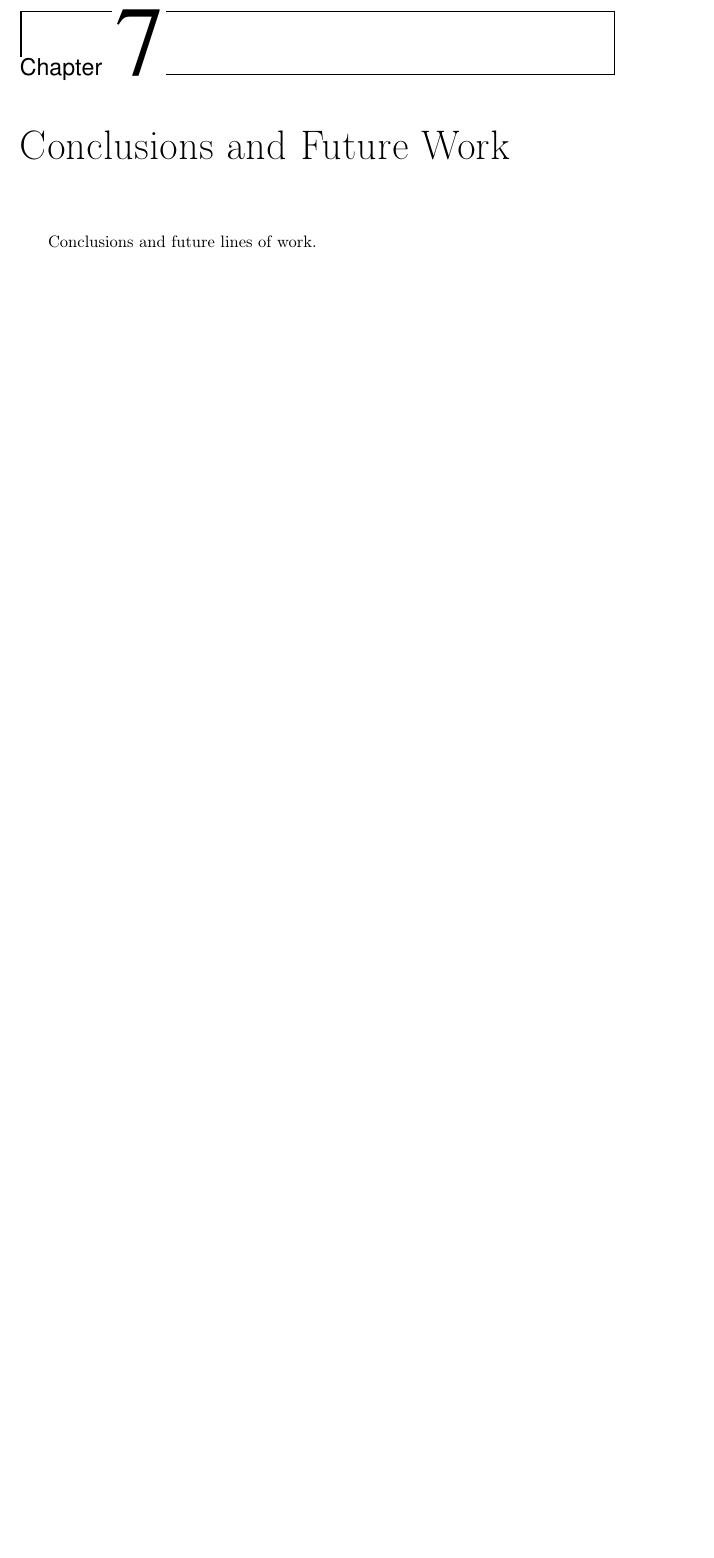
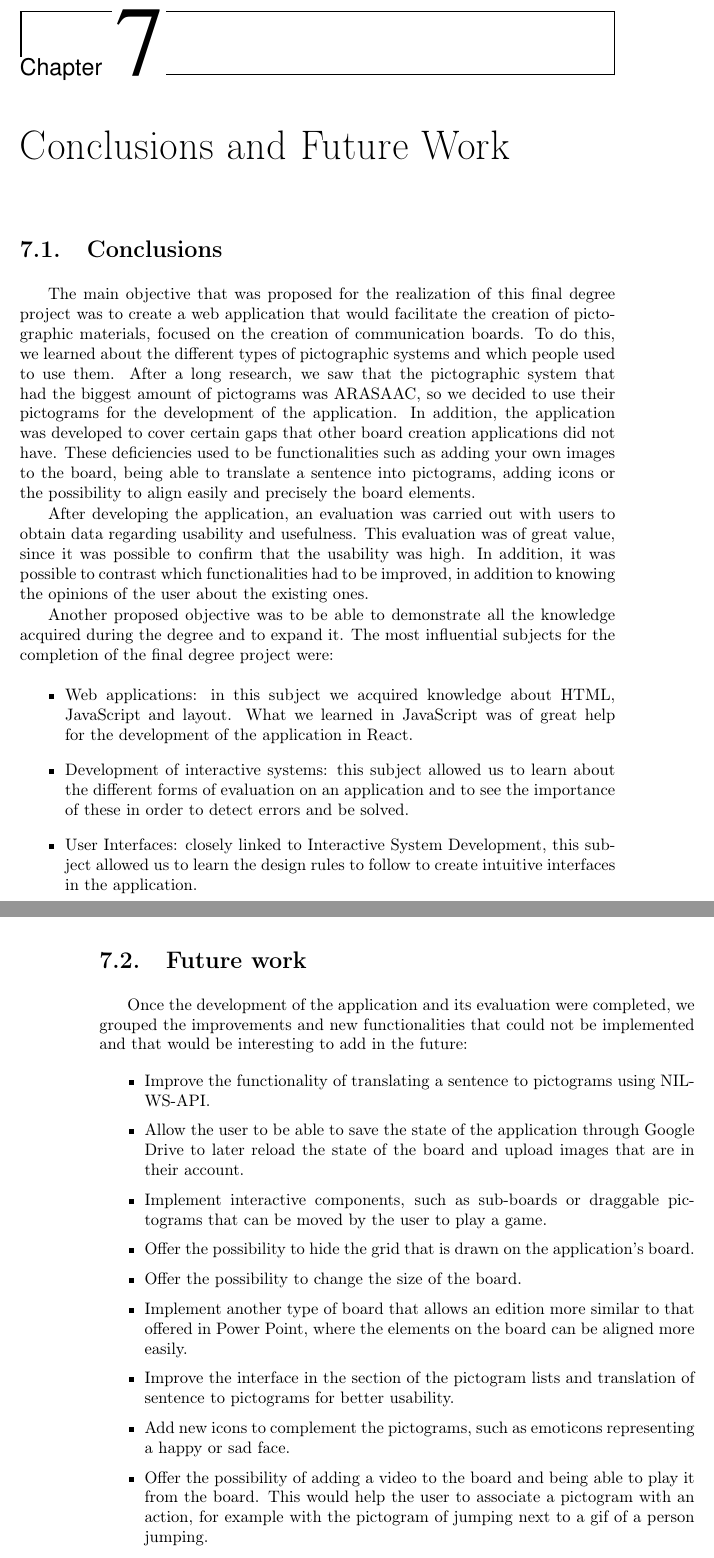
Before and after one commit to NILGroup/TFG-2021-EditorPictogramas, a LaTeX thesis (Memoria/Proyecto TEX/TFMTeXiS.tex, which reads Memoria/Proyecto TEX/Capitulos/ConclusionsFutureWork.tex): part of page 117 of 126 before the commit and two parts of pages 117 and 118 of 126 after it, the two joined at a grey line, cut so that both start at the same text, the shorter picture padded with empty space. Compiled offline with pdfLaTeX; a LaTeX package or settings file that is missing is left out.

Commit message:
Dedicatoria y capítulo 7 en ingles

```diff
--- a/Memoria/Proyecto TEX/Capitulos/ConclusionsFutureWork.tex
+++ b/Memoria/Proyecto TEX/Capitulos/ConclusionsFutureWork.tex
@@ -1,4 +1,39 @@
 \chapter{Conclusions and Future Work}
 \label{cap:conclusions}
 
-Conclusions and future lines of work.
+\section{Conclusions}
+
+
+The main objective that was proposed for the realization of this final degree project was to create a web application that would facilitate the creation of pictographic materials, focused on the creation of communication boards. To do this, we learned about the different types of pictographic systems and which people used to use them. After a long research, we saw that the pictographic system that had the biggest amount of pictograms was ARASAAC, so we decided to use their pictograms for the development of the application. In addition, the application was developed to cover certain gaps that other board creation applications did not have. These deficiencies used to be functionalities such as adding your own images to the board, being able to translate a sentence into pictograms, adding icons or the possibility to align easily and precisely the board elements.
+
+After developing the application, an evaluation was carried out with users to obtain data regarding usability and usefulness. This evaluation was of great value, since it was possible to confirm that the usability was high. In addition, it was possible to contrast which functionalities had to be improved, in addition to knowing the opinions of the user about the existing ones.
+
+Another proposed objective was to be able to demonstrate all the knowledge acquired during the degree and to expand it. The most influential subjects for the completion of the final degree project were:
+
+
+
+\begin{itemize}
+	\item Web applications: in this subject we acquired knowledge about HTML, JavaScript and layout. What we learned in JavaScript was of great help for the development of the application in React.
+	\item Development of interactive systems: this subject allowed us to learn about the different forms of evaluation on an application and to see the importance of these in order to detect errors and be solved.
+	\item User Interfaces: closely linked to Interactive System Development, this subject allowed us to learn the design rules to follow to create intuitive interfaces in the application.
+\end{itemize}
+
+
+
+\section{Future work}
+
+Once the development of the application and its evaluation were completed, we grouped the improvements and new functionalities that could not be implemented and that would be interesting to add in the future:
+
+\begin{itemize}
+	\item Improve the functionality of translating a sentence to pictograms using NIL-WS-API.
+	\item Allow the user to be able to save the state of the application through Google Drive to later reload the state of the board and upload images that are in their account.
+	\item Implement interactive components, such as sub-boards or draggable pictograms that can be moved by the user to play a game.
+	\item Offer the possibility to hide the grid that is drawn on the application's board.
+	\item Offer the possibility to change the size of the board.
+	\item Implement another type of board that allows an edition more similar to that offered in Power Point, where the elements on the board can be aligned more easily.
+
+	\item Improve the interface in the section of the pictogram lists and translation of sentence to pictograms for better usability.
+
+	\item Add new icons to complement the pictograms, such as emoticons representing a happy or sad face.
+
+	\item Offer the possibility of adding a video to the board and being able to play it from the board. This would help the user to associate a pictogram with an action, for example with the pictogram of jumping next to a gif of a person jumping.
```
Also changed, not shown: Memoria/Proyecto TEX/Cascaras/dedicatoria.tex (+1 -3 lines), Memoria/Proyecto TEX/Capitulos/ConclusionsFutureWork.tex (8 more changed lines), 8 other files.
